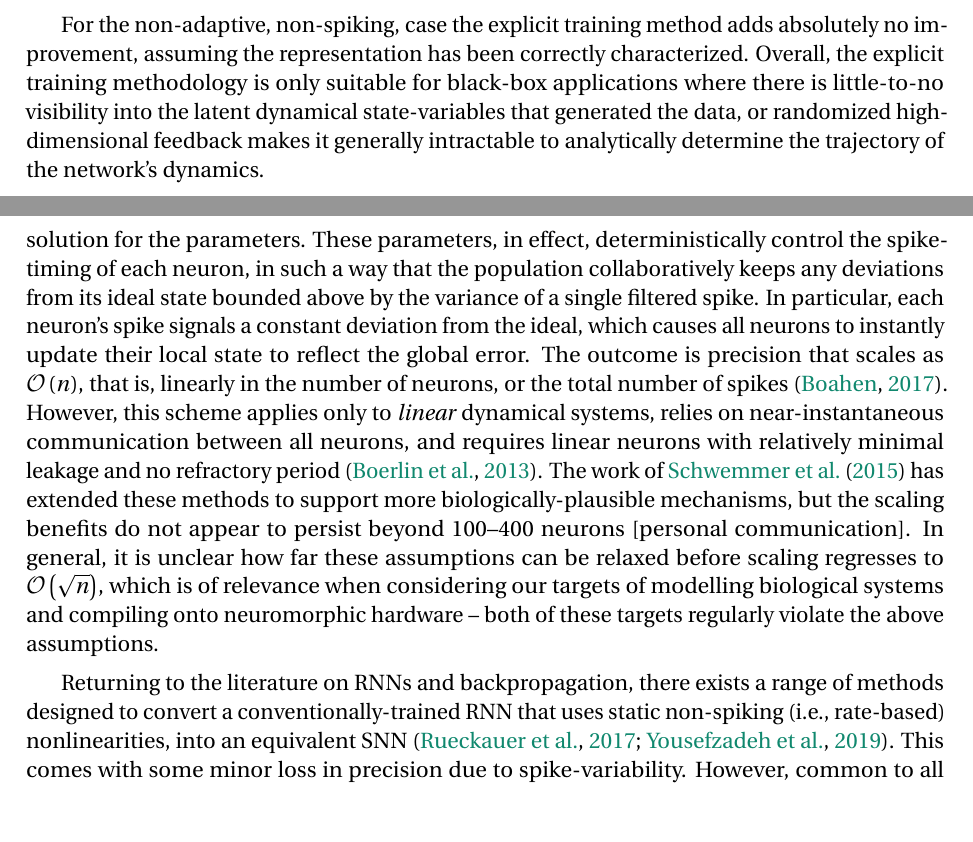
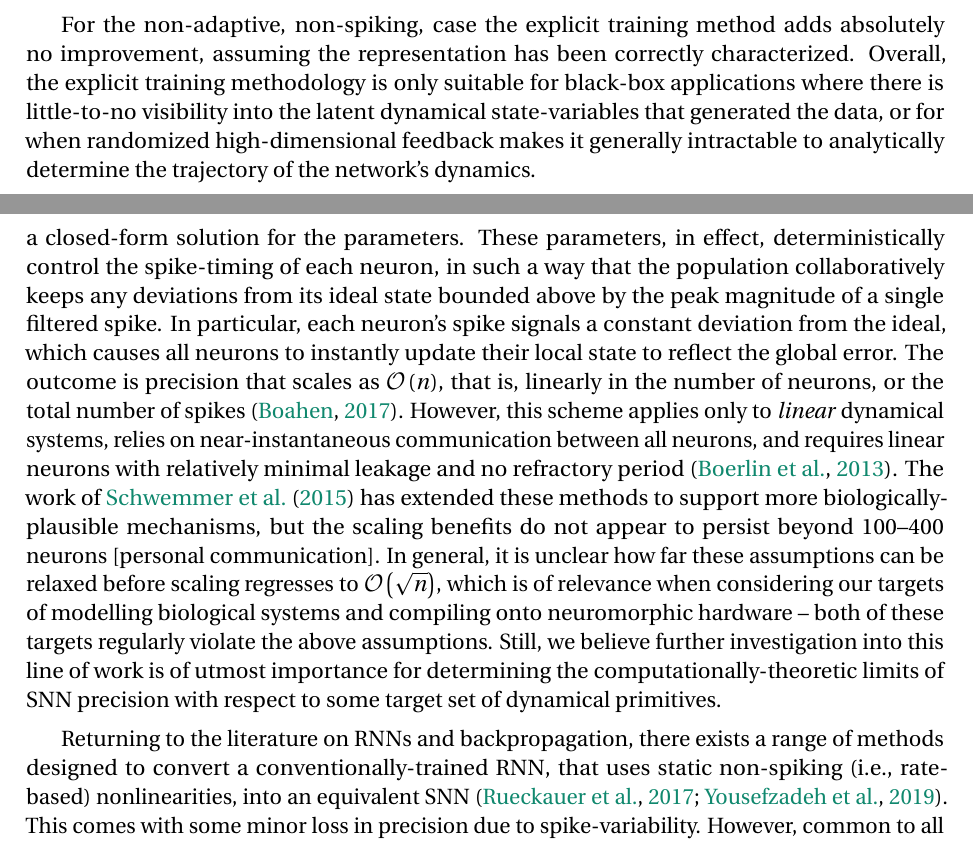
Before and after one commit to arvoelke/phd, a LaTeX thesis (paper/phd.tex, which reads paper/phd-background.tex): two parts of pages 51 and 52 of 206, joined at a grey line, cut so that both start at the same text, the shorter picture padded with empty space. Compiled offline with pdfLaTeX; a missing bibliography style is replaced by a similar one.

Commit message:
Minor fixups

```diff
--- a/paper/phd-background.tex
+++ b/paper/phd-background.tex
@@ -618,7 +618,7 @@ Furthermore, the readout can learn to compensate for other sources of error and
 On the one hand, this can simplify the engineering work involved in training the network, while on the other hand it can mask the effects of costly modelling mistakes.
 
 For the non-adaptive, non-spiking, case the explicit training method adds absolutely no improvement, assuming the representation has been correctly characterized.
-Overall, the explicit training methodology is only suitable for black-box applications where there is little-to-no visibility into the latent dynamical state-variables that generated the data, or randomized high-dimensional feedback makes it generally intractable to analytically determine the trajectory of the network's dynamics.
+Overall, the explicit training methodology is only suitable for black-box applications where there is little-to-no visibility into the latent dynamical state-variables that generated the data, or for when randomized high-dimensional feedback makes it generally intractable to analytically determine the trajectory of the network's dynamics.
 
 From the perspective of RC, the NEF provides a way to solve for the recurrent connection weights by imposing a low-dimensional dynamical state $\V{x}(t)$ on the reservoir.
 This can be thought of as building a  \emph{structured} reservoir that is optimized for a restricted subset of functions.
@@ -632,14 +632,15 @@ The balanced SNN approach of \citet{boerlin2011spike, boerlin2013predictive} req
 These methods are closer to the NEF in that they begin with a model of the desired dynamics, and then map that system onto a latent representation within an SNN using factored weight matrices.
 These methods do not rely on randomized feedback, nor explicit simulation of the network over time to train its parameters.
 Rather, they derive a closed-form solution for the parameters.
-These parameters, in effect, deterministically control the spike-timing of each neuron, in such a way that the population collaboratively keeps any deviations from its ideal state bounded above by the variance of a single filtered spike.
+These parameters, in effect, deterministically control the spike-timing of each neuron, in such a way that the population collaboratively keeps any deviations from its ideal state bounded above by the peak magnitude of a single filtered spike.
 In particular, each neuron's spike signals a constant deviation from the ideal, which causes all neurons to instantly update their local state to reflect the global error.
 The outcome is precision that scales as $\bigoh{n}$, that is, linearly in the number of neurons, or the total number of spikes~\citep{boahen2017neuromorph}.
 However, this scheme applies only to \emph{linear} dynamical systems, relies on near-instantaneous communication between all neurons, and requires linear neurons with relatively minimal leakage and no refractory period~\citep{boerlin2013predictive}.
 The work of \citet{schwemmer2015constructing} has extended these methods to support more biologically-plausible mechanisms, but the scaling benefits do not appear to persist beyond $100$--$400$ neurons~[personal communication].
 In general, it is unclear how far these assumptions can be relaxed before scaling regresses to $\bigoh{\sqrt{n}}$, which is of relevance when considering our targets of modelling biological systems and compiling onto neuromorphic hardware -- both of these targets regularly violate the above assumptions.
+Still, we believe further investigation into this line of work is of utmost importance for determining the computationally-theoretic limits of SNN precision with respect to some target set of dynamical primitives.
 
-Returning to the literature on RNNs and backpropagation, there exists a range of methods designed to convert a conventionally-trained RNN that uses static non-spiking (i.e.,~rate-based) nonlinearities, into an equivalent SNN~\citep{rueckauer2017conversion, yousefzadehconversion2019}.
+Returning to the literature on RNNs and backpropagation, there exists a range of methods designed to convert a conventionally-trained RNN, that uses static non-spiking (i.e.,~rate-based) nonlinearities, into an equivalent SNN~\citep{rueckauer2017conversion, yousefzadehconversion2019}.
 This comes with some minor loss in precision due to spike-variability.
 However, common to all of these methods are limitations regarding the nonlinearities employed by the original RNN and the target SNN.
 In particular, they commonly assume the RNN is using rectified linear activation units, while the SNN is using specifically engineered integrate-and-fire units, which limits the applicability of these methods to biologically-grounded models and implementation on neurormorphic hardware.
```
Also changed, not shown: paper/phd-background.tex (10 more changed lines).
